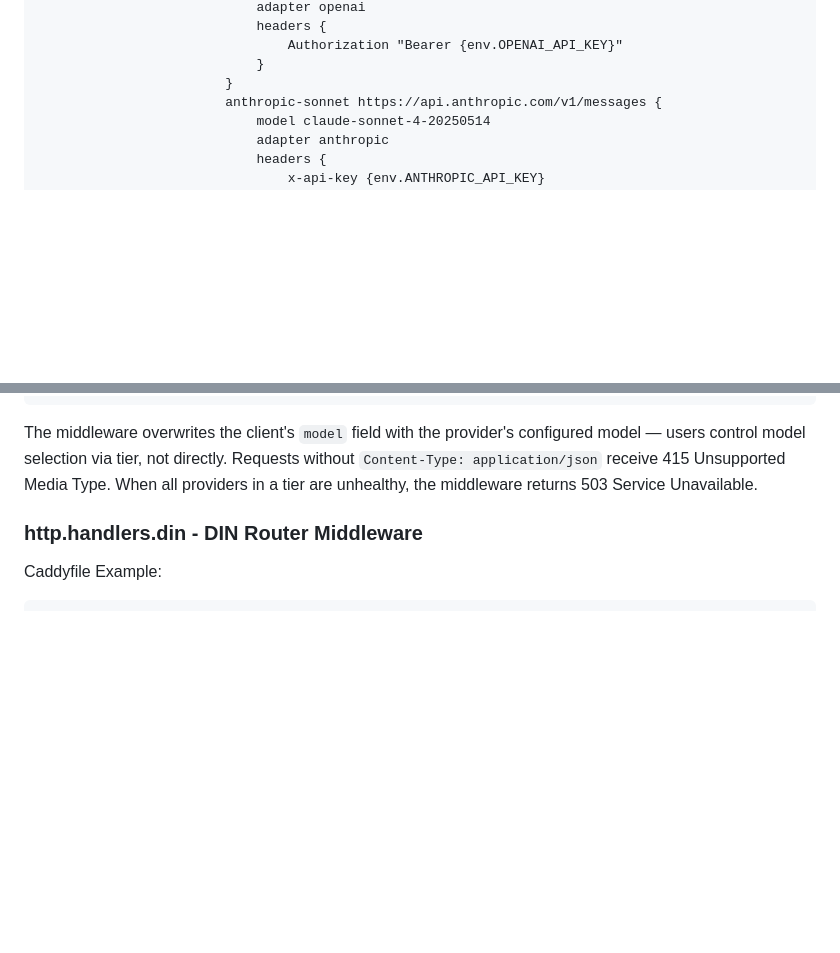
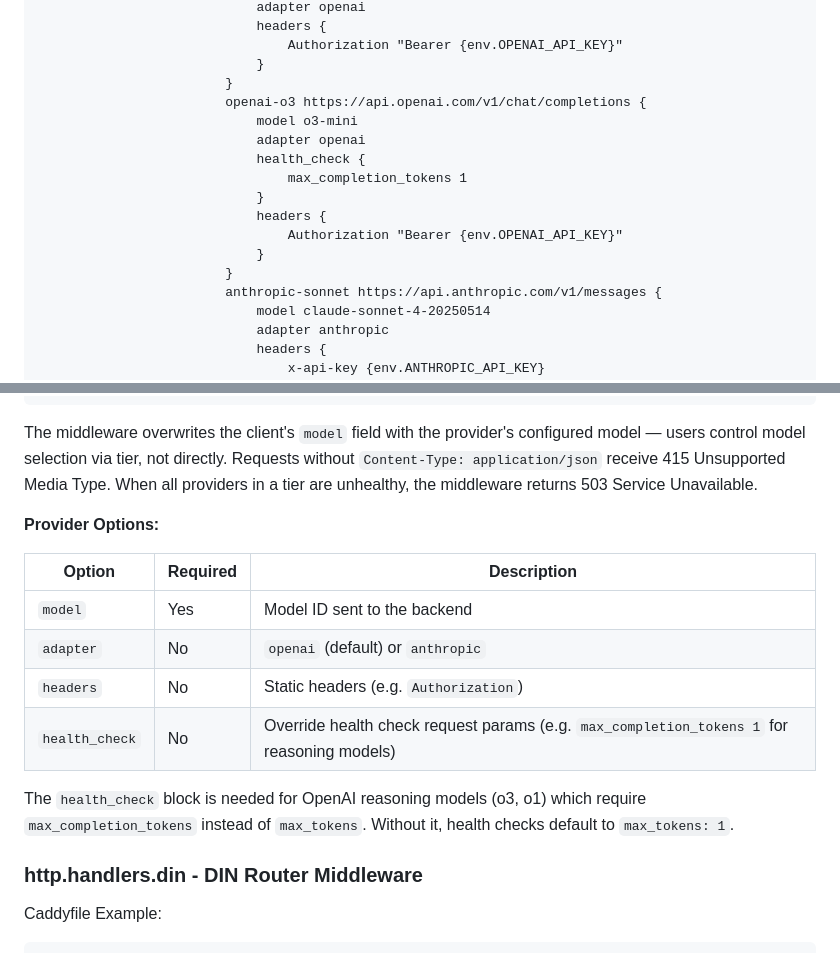
Before and after one commit to DIN-center/din-caddy-plugins, a Markdown page: README.md, 2 parts joined by grey strips. GitHub-like rendering; blank space fills up the shorter version.

Commit message:
docs(ai): document health_check provider config and update review tracker
- Add o3-mini example with health_check block to README Caddyfile example
- Add provider options table documenting model, adapter, headers, health_check
- Mark R1 and R2 as resolved in review tracking doc

````diff
--- a/README.md
+++ b/README.md
@@ -104,6 +104,16 @@ Caddyfile Example:
                                 Authorization "Bearer {env.OPENAI_API_KEY}"
                             }
                         }
+                        openai-o3 https://api.openai.com/v1/chat/completions {
+                            model o3-mini
+                            adapter openai
+                            health_check {
+                                max_completion_tokens 1
+                            }
+                            headers {
+                                Authorization "Bearer {env.OPENAI_API_KEY}"
+                            }
+                        }
                         anthropic-sonnet https://api.anthropic.com/v1/messages {
                             model claude-sonnet-4-20250514
                             adapter anthropic
@@ -121,6 +131,17 @@ Caddyfile Example:
 ```
 
 The middleware overwrites the client's `model` field with the provider's configured model — users control model selection via tier, not directly. Requests without `Content-Type: application/json` receive 415 Unsupported Media Type. When all providers in a tier are unhealthy, the middleware returns 503 Service Unavailable.
+
+**Provider Options:**
+
+| Option | Required | Description |
+|--------|----------|-------------|
+| `model` | Yes | Model ID sent to the backend |
+| `adapter` | No | `openai` (default) or `anthropic` |
+| `headers` | No | Static headers (e.g. `Authorization`) |
+| `health_check` | No | Override health check request params (e.g. `max_completion_tokens 1` for reasoning models) |
+
+The `health_check` block is needed for OpenAI reasoning models (o3, o1) which require `max_completion_tokens` instead of `max_tokens`. Without it, health checks default to `max_tokens: 1`.
 
 ### http.handlers.din - DIN Router Middleware
 
````
